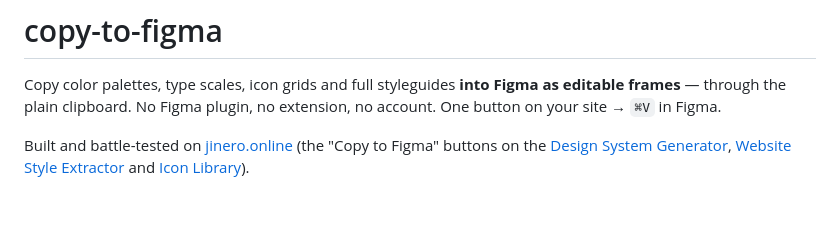
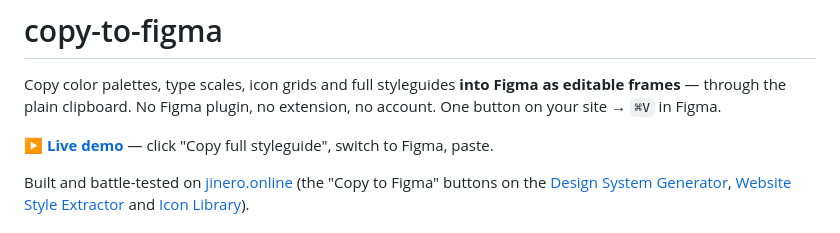
Before and after one commit to jinero-online/copy-to-figma, a Markdown page: README.md, the part around the change. Rendered like a GitHub page; blank space fills up the shorter version.

Commit message:
README: link the live GitHub Pages demo

```diff
--- a/README.md
+++ b/README.md
@@ -1,6 +1,8 @@
 # copy-to-figma
 
 Copy color palettes, type scales, icon grids and full styleguides **into Figma as editable frames** — through the plain clipboard. No Figma plugin, no extension, no account. One button on your site → `⌘V` in Figma.
+
+**▶ [Live demo](https://jinero-online.github.io/copy-to-figma/)** — click "Copy full styleguide", switch to Figma, paste.
 
 Built and battle-tested on [jinero.online](https://jinero.online) (the "Copy to Figma" buttons on the [Design System Generator](https://jinero.online/dev/design-system), [Website Style Extractor](https://jinero.online/dev/style-extractor) and [Icon Library](https://jinero.online/icons/library)).
 
```
